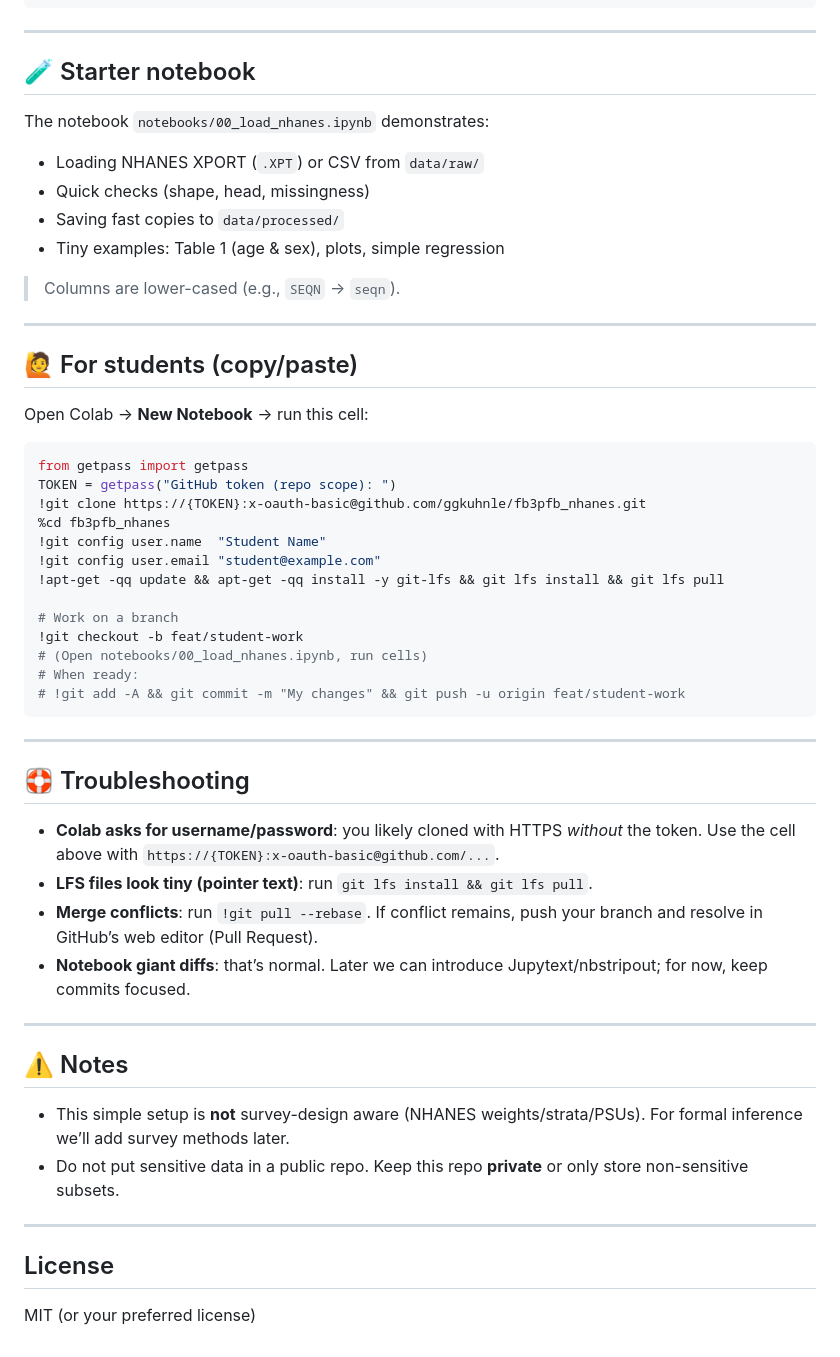
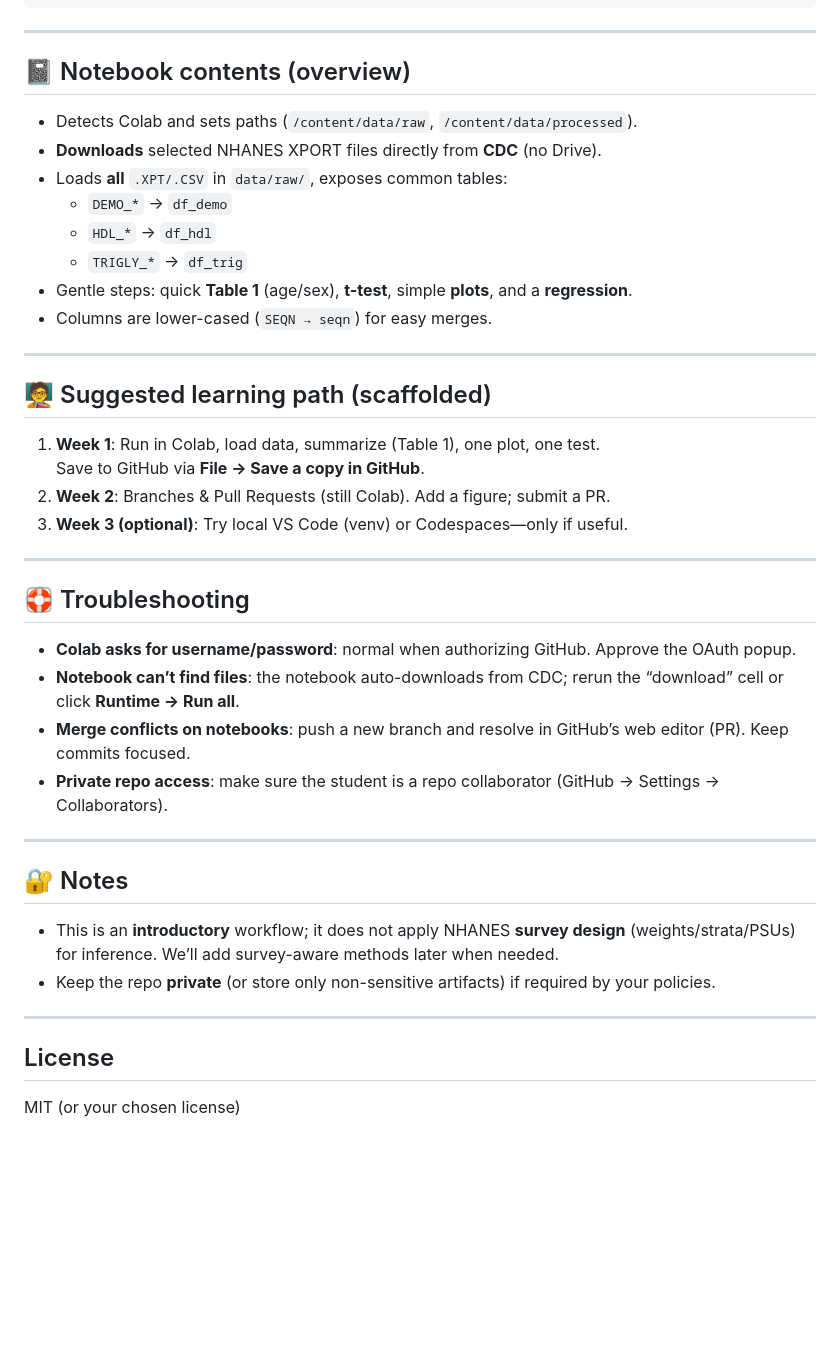
Before and after one commit to ggkuhnle/fb3pfb_nhanes, a Markdown page: README.md, the part around one of its changes. Drawn GitHub-style; blank space fills up the shorter version.

````diff
--- a/README.md
+++ b/README.md
@@ -94,57 +74,44 @@ data/processed/
 
 ---
 
-## 🧪 Starter notebook
+## 📓 Notebook contents (overview)
 
-The notebook `notebooks/00_load_nhanes.ipynb` demonstrates:
-
-- Loading NHANES XPORT (`.XPT`) or CSV from `data/raw/`
-- Quick checks (shape, head, missingness)
-- Saving fast copies to `data/processed/`
-- Tiny examples: Table 1 (age & sex), plots, simple regression
-
-> Columns are lower-cased (e.g., `SEQN` → `seqn`).
+- Detects Colab and sets paths (`/content/data/raw`, `/content/data/processed`).
+- **Downloads** selected NHANES XPORT files directly from **CDC** (no Drive).
+- Loads **all** `.XPT/.CSV` in `data/raw/`, exposes common tables:
+  - `DEMO_*` → `df_demo`
+  - `HDL_*`  → `df_hdl`
+  - `TRIGLY_*` → `df_trig`
+- Gentle steps: quick **Table 1** (age/sex), **t-test**, simple **plots**, and a **regression**.
+- Columns are lower-cased (`SEQN → seqn`) for easy merges.
 
 ---
 
-## 🙋 For students (copy/paste)
+## 🧑‍🏫 Suggested learning path (scaffolded)
 
-Open Colab → **New Notebook** → run this cell:
-
-```python
-from getpass import getpass
-TOKEN = getpass("GitHub token (repo scope): ")
-!git clone https://{TOKEN}:x-oauth-basic@github.com/ggkuhnle/fb3pfb_nhanes.git
-%cd fb3pfb_nhanes
-!git config user.name  "Student Name"
-!git config user.email "student@example.com"
-!apt-get -qq update && apt-get -qq install -y git-lfs && git lfs install && git lfs pull
-
-# Work on a branch
-!git checkout -b feat/student-work
-# (Open notebooks/00_load_nhanes.ipynb, run cells)
-# When ready:
-# !git add -A && git commit -m "My changes" && git push -u origin feat/student-work
-```
+1. **Week 1**: Run in Colab, load data, summarize (Table 1), one plot, one test.
+   Save to GitHub via **File → Save a copy in GitHub**.
+2. **Week 2**: Branches & Pull Requests (still Colab). Add a figure; submit a PR.
+3. **Week 3 (optional)**: Try local VS Code (venv) or Codespaces—only if useful.
 
 ---
 
 ## 🛟 Troubleshooting
 
-- **Colab asks for username/password**: you likely cloned with HTTPS *without* the token. Use the cell above with `https://{TOKEN}:x-oauth-basic@github.com/...`.
-- **LFS files look tiny (pointer text)**: run `git lfs install && git lfs pull`.
-- **Merge conflicts**: run `!git pull --rebase`. If conflict remains, push your branch and resolve in GitHub’s web editor (Pull Request).
-- **Notebook giant diffs**: that’s normal. Later we can introduce Jupytext/nbstripout; for now, keep commits focused.
+- **Colab asks for username/password**: normal when authorizing GitHub. Approve the OAuth popup.
+- **Notebook can’t find files**: the notebook auto-downloads from CDC; rerun the “download” cell or click **Runtime → Run all**.
+- **Merge conflicts on notebooks**: push a new branch and resolve in GitHub’s web editor (PR). Keep commits focused.
+- **Private repo access**: make sure the student is a repo collaborator (GitHub → Settings → Collaborators).
 
 ---
 
-## ⚠️ Notes
+## 🔐 Notes
 
-- This simple setup is **not** survey-design aware (NHANES weights/strata/PSUs). For formal inference we’ll add survey methods later.
-- Do not put sensitive data in a public repo. Keep this repo **private** or only store non-sensitive subsets.
+- This is an **introductory** workflow; it does not apply NHANES **survey design** (weights/strata/PSUs) for inference. We’ll add survey-aware methods later when needed.
+- Keep the repo **private** (or store only non-sensitive artifacts) if required by your policies.
 
 ---
 
 ## License
 
-MIT (or your preferred license)
+MIT (or your chosen license)
````
Also changed, not shown: other parts of README.md (+45 -65 lines).
